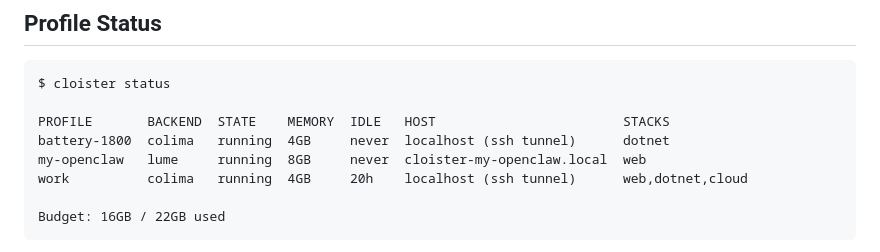
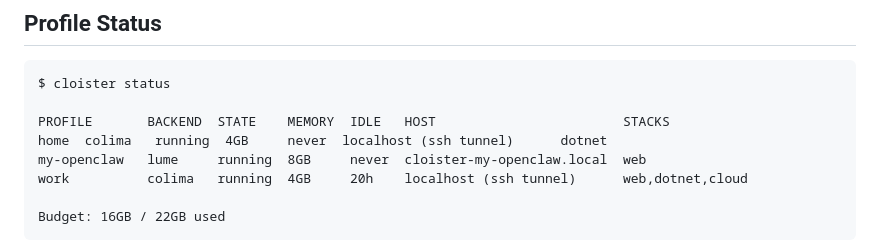
Before and after one commit to ekovshilovsky/cloister, a Markdown page: README.md, the part around the change. Rendered like a GitHub page.

```diff
--- a/README.md
+++ b/README.md
@@ -172,7 +172,7 @@ Every credential and config value is written immediately when collected — neve
 $ cloister status
 
 PROFILE       BACKEND  STATE    MEMORY  IDLE   HOST                        STACKS
-battery-1800  colima   running  4GB     never  localhost (ssh tunnel)      dotnet
+home  colima   running  4GB     never  localhost (ssh tunnel)      dotnet
 my-openclaw   lume     running  8GB     never  cloister-my-openclaw.local  web
 work          colima   running  4GB     20h    localhost (ssh tunnel)      web,dotnet,cloud
 
```
